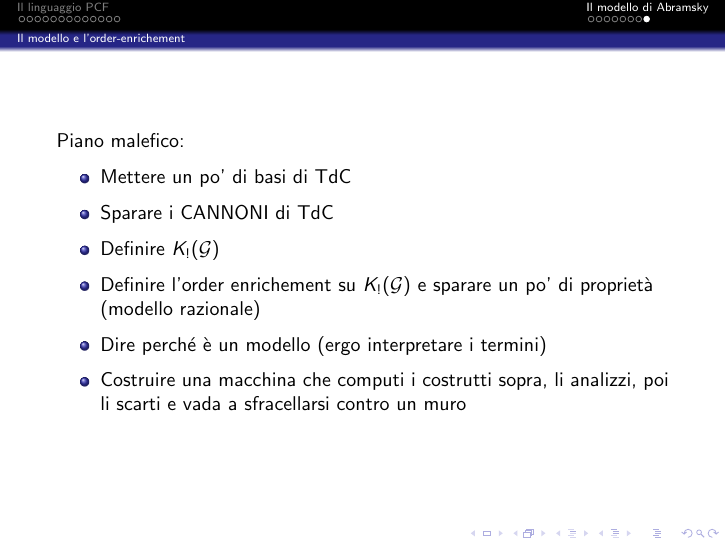
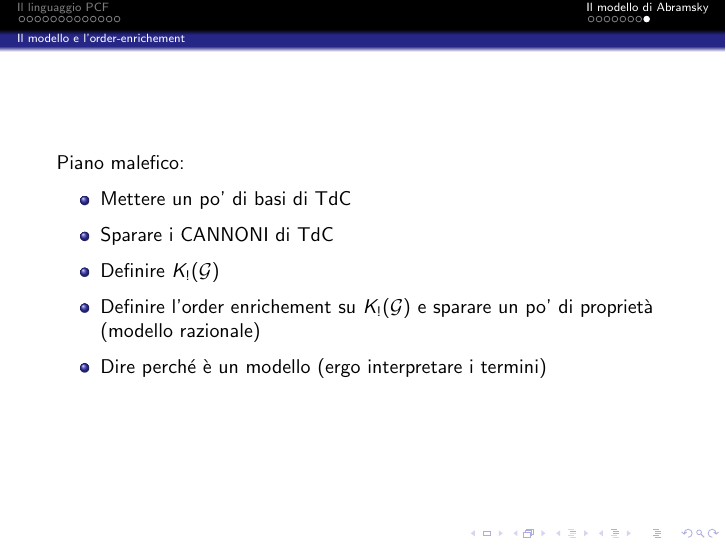
Before and after one commit to cherosene/linguaggi14, LaTeX slides (pcf_seminario.tex): page 21 of 21. Compiled offline with pdfLaTeX; a LaTeX package or settings file that is missing is left out.

Commit message:
la macchina non va più a sfracellarsi

```diff
--- a/pcf_seminario.tex
+++ b/pcf_seminario.tex
@@ -499,7 +499,6 @@
 	\item Definire $K_! (\mathcal{G})$
 	\item Definire l'order enrichement su $K_! (\mathcal{G})$ e sparare un po' di proprietà (modello razionale)
 	\item Dire perché è un modello (ergo interpretare i termini)
-	\item Costruire una macchina che computi i costrutti sopra, li analizzi, poi li scarti e vada a sfracellarsi contro un muro
 	\end{itemize}
 \end{frame}
 
```
Also changed, not shown: pcf_seminario.pdf.
